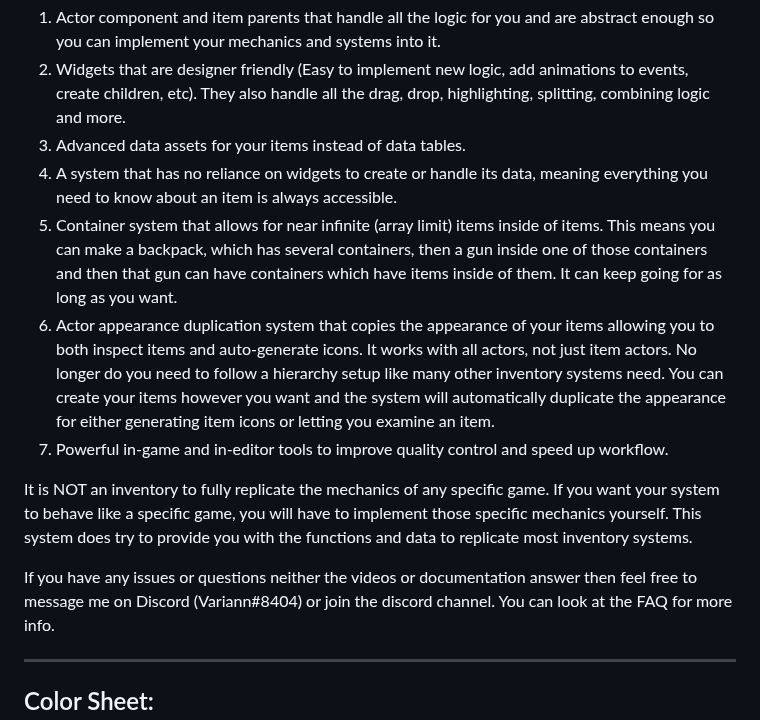
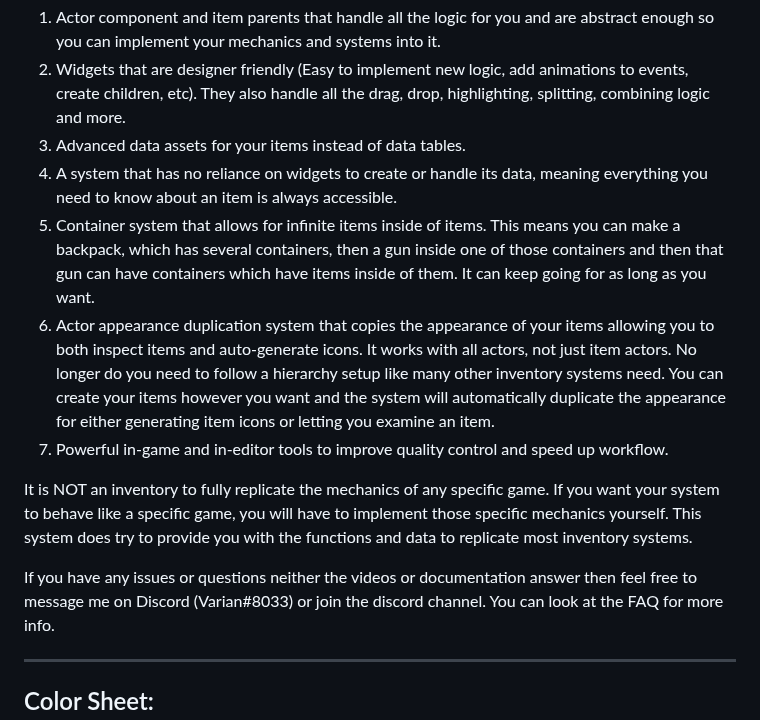
Before and after one commit to Inventoryframework/inventoryframework.github.io, a Markdown page: index.md, the part around the change. Rendered like a GitHub page.

Commit message:
Update index.md
Fixed discord name

```diff
--- a/index.md
+++ b/index.md
@@ -19,13 +19,13 @@ What this provides is the C++ foundation for your programmers and a good Bluepri
 2. Widgets that are designer friendly (Easy to implement new logic, add animations to events, create children, etc). They also handle all the drag, drop, highlighting, splitting, combining logic and more.
 3. Advanced data assets for your items instead of data tables.
 4. A system that has no reliance on widgets to create or handle its data, meaning everything you need to know about an item is always accessible.
-5. Container system that allows for near infinite (array limit) items inside of items. This means you can make a backpack, which has several containers, then a gun inside one of those containers and then that gun can have containers which have items inside of them. It can keep going for as long as you want.
+5. Container system that allows for infinite items inside of items. This means you can make a backpack, which has several containers, then a gun inside one of those containers and then that gun can have containers which have items inside of them. It can keep going for as long as you want.
 6. Actor appearance duplication system that copies the appearance of your items allowing you to both inspect items and auto-generate icons. It works with all actors, not just item actors. No longer do you need to follow a hierarchy setup like many other inventory systems need. You can create your items however you want and the system will automatically duplicate the appearance for either generating item icons or letting you examine an item.
 7. Powerful in-game and in-editor tools to improve quality control and speed up workflow.
 
 It is NOT an inventory to fully replicate the mechanics of any specific game. If you want your system to behave like a specific game, you will have to implement those specific mechanics yourself. This system does try to provide you with the functions and data to replicate most inventory systems.
 
-If you have any issues or questions neither the videos or documentation answer then feel free to message me on Discord (Variann#8404) or join the discord channel.
+If you have any issues or questions neither the videos or documentation answer then feel free to message me on Discord (Varian#8033) or join the discord channel.
 You can look at the FAQ for more info.
 
 ---
```
